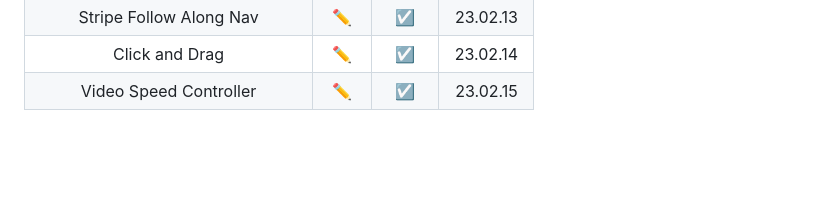
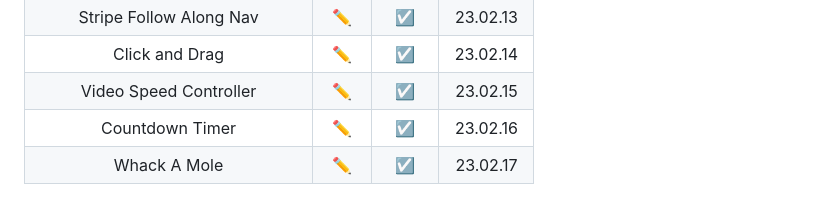
Before and after one commit to LEEJINTAEK/JavaScript-30-challenge, a Markdown page: README.md, the part around the change. GitHub-like rendering; blank space fills up the shorter version.

Commit message:
Docs: 추가

```diff
--- a/README.md
+++ b/README.md
@@ -47,3 +47,5 @@
 |     Stripe Follow Along Nav      |                [✏️](./Stripe%20Follow%20Along%20Nav/)                |  ☑️   | 23.02.13 |
 |          Click and Drag          |                     [✏️](./Click%20and%20Drag/)                      |  ☑️   | 23.02.14 |
 |      Video Speed Controller      |                 [✏️](./Video%20Speed%20Controller//)                 |  ☑️   | 23.02.15 |
+|         Countdown Timer          |                      [✏️](./Countdown%20Timer/)                      |  ☑️   | 23.02.16 |
+|           Whack A Mole           |                      [✏️](./Whack%20A%20Mole/)                       |  ☑️   | 23.02.17 |
```
